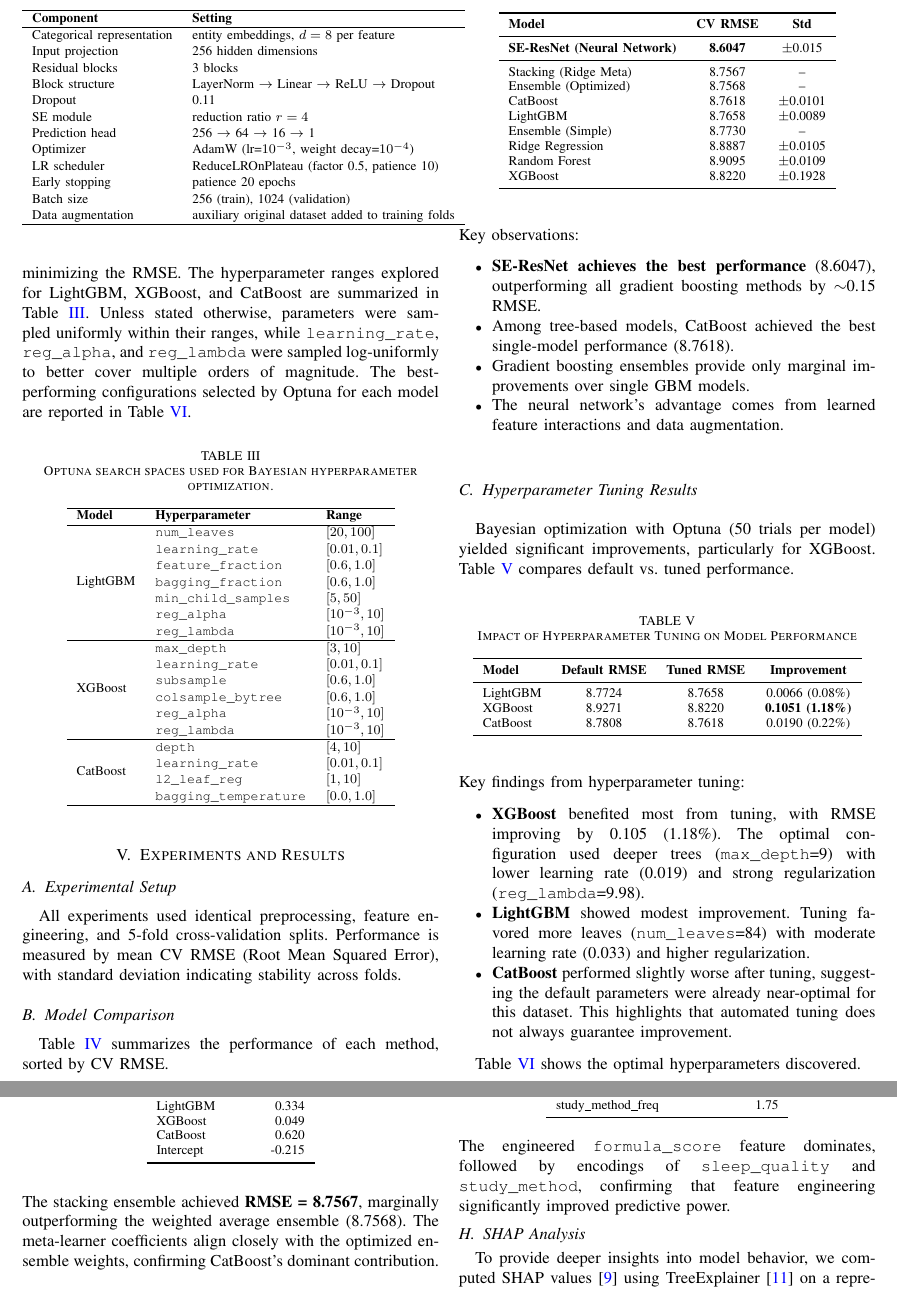
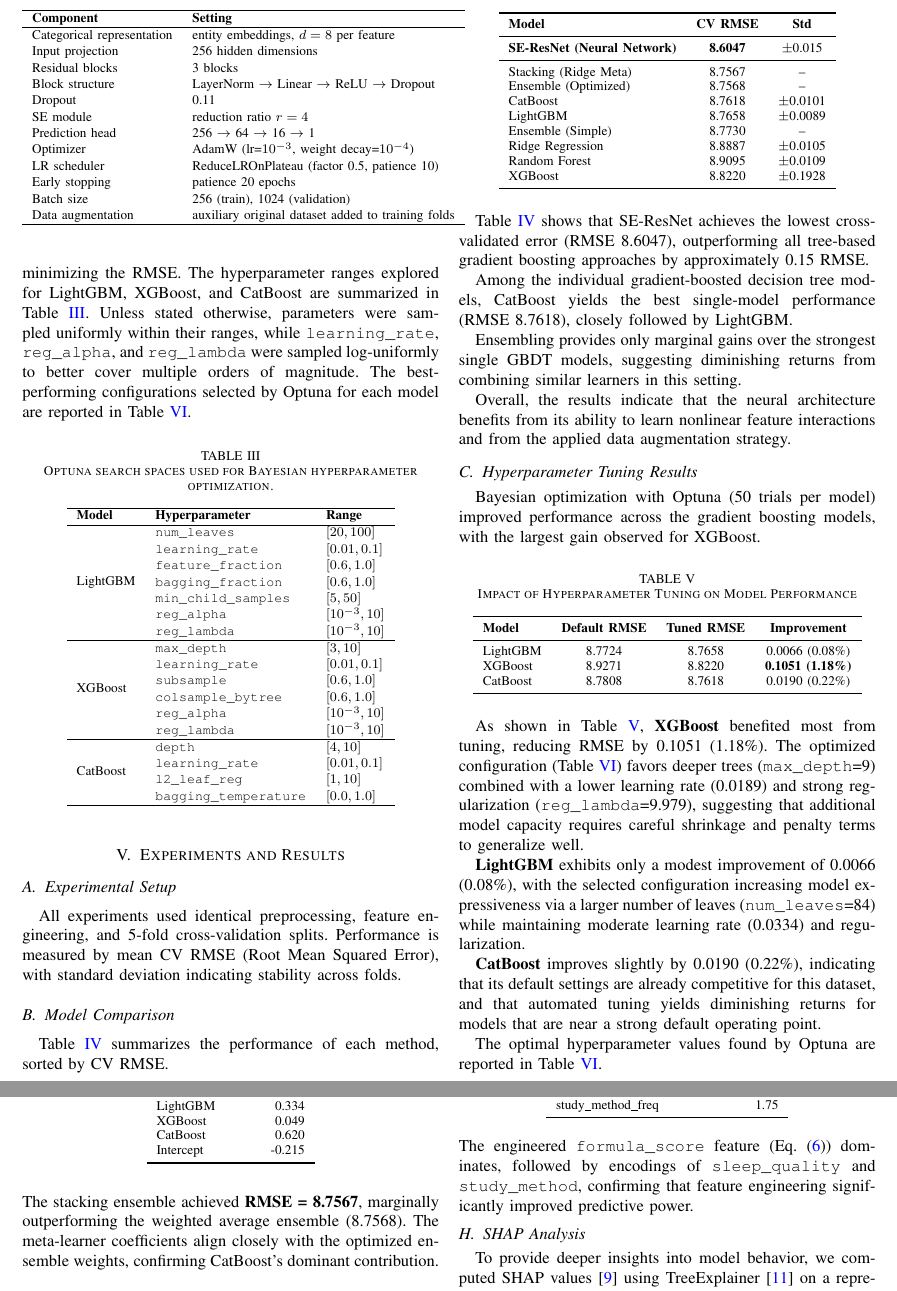
Before and after one commit to Zasha01/MLCV_Kaggle, a LaTeX paper (latex/main.tex, which reads latex/sections/experiments_results.tex): two parts of pages 5 and 6 of 9, joined at a grey line, cut so that both start at the same text. Compiled offline with pdfLaTeX; a missing font is replaced by an installed copy or a similar font; a LaTeX package or settings file that is missing is left out.

Commit message:
not sure if i should've changed the key observation bullet points, so i only commented them out; added reference to eq. domain_score

```diff
--- a/latex/sections/experiments_results.tex
+++ b/latex/sections/experiments_results.tex
@@ -29,17 +29,19 @@ XGBoost & 8.8220 & $\pm$0.1928 \\
 \end{tabular}
 \end{table}
 
+Table~\ref{tab:results} shows that SE-ResNet achieves the lowest cross-validated error (RMSE 8.6047), outperforming all tree-based gradient boosting approaches by approximately 0.15 RMSE.
 
-\noindent Key observations:
-\begin{itemize}
-    \item \textbf{SE-ResNet achieves the best performance} (8.6047), outperforming all gradient boosting methods by $\sim$0.15 RMSE.
-    \item Among tree-based models, CatBoost achieved the best single-model performance (8.7618).
-    \item Gradient boosting ensembles provide only marginal improvements over single GBM models.
-    \item The neural network's advantage comes from learned feature interactions and data augmentation.
-\end{itemize}
+Among the individual gradient-boosted decision tree models, CatBoost yields the best single-model performance (RMSE 8.7618), closely followed by LightGBM.
+
+Ensembling provides only marginal gains over the strongest single GBDT models, suggesting diminishing returns from combining similar learners in this setting.
+
+Overall, the results indicate that the neural architecture benefits from its ability to learn nonlinear feature interactions and from the applied data augmentation strategy.
+
+%% \noindent Key observations: \begin{itemize} \item \textbf{SE-ResNet achieves the best performance} (8.6047), outperforming all gradient boosting methods by $\sim$0.15 RMSE. \item Among tree-based models, CatBoost achieved the best single-model performance (8.7618). \item Gradient boosting ensembles provide only marginal improvements over single GBM models. \item The neural network's advantage comes from learned feature interactions and data augmentation. \end{itemize}
 
 \subsection{Hyperparameter Tuning Results}
-Bayesian optimization with Optuna (50 trials per model) yielded significant improvements, particularly for XGBoost. Table~\ref{tab:tuning_improvement} compares default vs.\ tuned performance.
+
+Bayesian optimization with Optuna (50 trials per model) improved performance across the gradient boosting models, with the largest gain observed for XGBoost.
 
 \begin{table}[H]
 \centering
@@ -55,15 +57,16 @@ CatBoost & 8.7808 & 8.7618 & 0.0190 (0.22\%) \\
 \bottomrule
 \end{tabular}
 \end{table}
+As shown in Table~\ref{tab:tuning_improvement}, \textbf{XGBoost} benefited most from tuning, reducing RMSE by 0.1051 (1.18\%).
+The optimized configuration (Table~\ref{tab:tuned_params}) favors deeper trees (\texttt{max\_depth}=9) combined with a lower learning rate (0.0189) and strong regularization (\texttt{reg\_lambda}=9.979), suggesting that additional model capacity requires careful shrinkage and penalty terms to generalize well.
 
-\noindent Key findings from hyperparameter tuning:
-\begin{itemize}
-    \item \textbf{XGBoost} benefited most from tuning, with RMSE improving by 0.105 (1.18\%). The optimal configuration used deeper trees (\texttt{max\_depth}=9) with lower learning rate (0.019) and strong regularization (\texttt{reg\_lambda}=9.98).
-    \item \textbf{LightGBM} showed modest improvement. Tuning favored more leaves (\texttt{num\_leaves}=84) with moderate learning rate (0.033) and higher regularization.
-    \item \textbf{CatBoost} performed slightly worse after tuning, suggesting the default parameters were already near-optimal for this dataset. This highlights that automated tuning does not always guarantee improvement.
-\end{itemize}
+\textbf{LightGBM} exhibits only a modest improvement of 0.0066 (0.08\%), with the selected configuration increasing model expressiveness via a larger number of leaves (\texttt{num\_leaves}=84) while maintaining moderate learning rate (0.0334) and regularization.
 
-Table~\ref{tab:tuned_params} shows the optimal hyperparameters discovered.
+\textbf{CatBoost} improves slightly by 0.0190 (0.22\%), indicating that its default settings are already competitive for this dataset, and that automated tuning yields diminishing returns for models that are near a strong default operating point.
+
+The optimal hyperparameter values found by Optuna are reported in Table~\ref{tab:tuned_params}.
+
+%% \noindent Key findings from hyperparameter tuning: \begin{itemize} \item \textbf{XGBoost} benefited most from tuning, with RMSE improving by 0.105 (1.18\%). The optimal configuration used deeper trees (\texttt{max\_depth}=9) with lower learning rate (0.019) and strong regularization (\texttt{reg\_lambda}=9.98). \item \textbf{LightGBM} showed modest improvement. Tuning favored more leaves (\texttt{num\_leaves}=84) with moderate learning rate (0.033) and higher regularization. \item \textbf{CatBoost} performed slightly worse after tuning, suggesting the default parameters were already near-optimal for this dataset. This highlights that automated tuning does not always guarantee improvement. \end{itemize} Table~\ref{tab:tuned_params} shows the optimal hyperparameters discovered.
 
 \begin{table}[H]
 \centering
@@ -186,7 +189,7 @@ study\_method\_freq & 1.75 \\
 \end{tabular}
 \end{table}
 
-\noindent The engineered \texttt{formula\_score} feature dominates, followed by encodings of \texttt{sleep\_quality} and \texttt{study\_method}, confirming that feature engineering significantly improved predictive power.
+\noindent The engineered \texttt{formula\_score}  feature (Eq.~\eqref{eq:domain_score}) dominates, followed by encodings of \texttt{sleep\_quality} and \texttt{study\_method}, confirming that feature engineering significantly improved predictive power.
 
 \subsection{SHAP Analysis}
 To provide deeper insights into model behavior, we computed SHAP values~\cite{lundbergUnifiedApproachInterpreting2017} using TreeExplainer~\cite{lundbergLocalExplanationsGlobal2020} on a representative sample of 30,000 training instances.
```
Also changed, not shown: latex/sections/experiments_results.tex (2 more changed lines).
